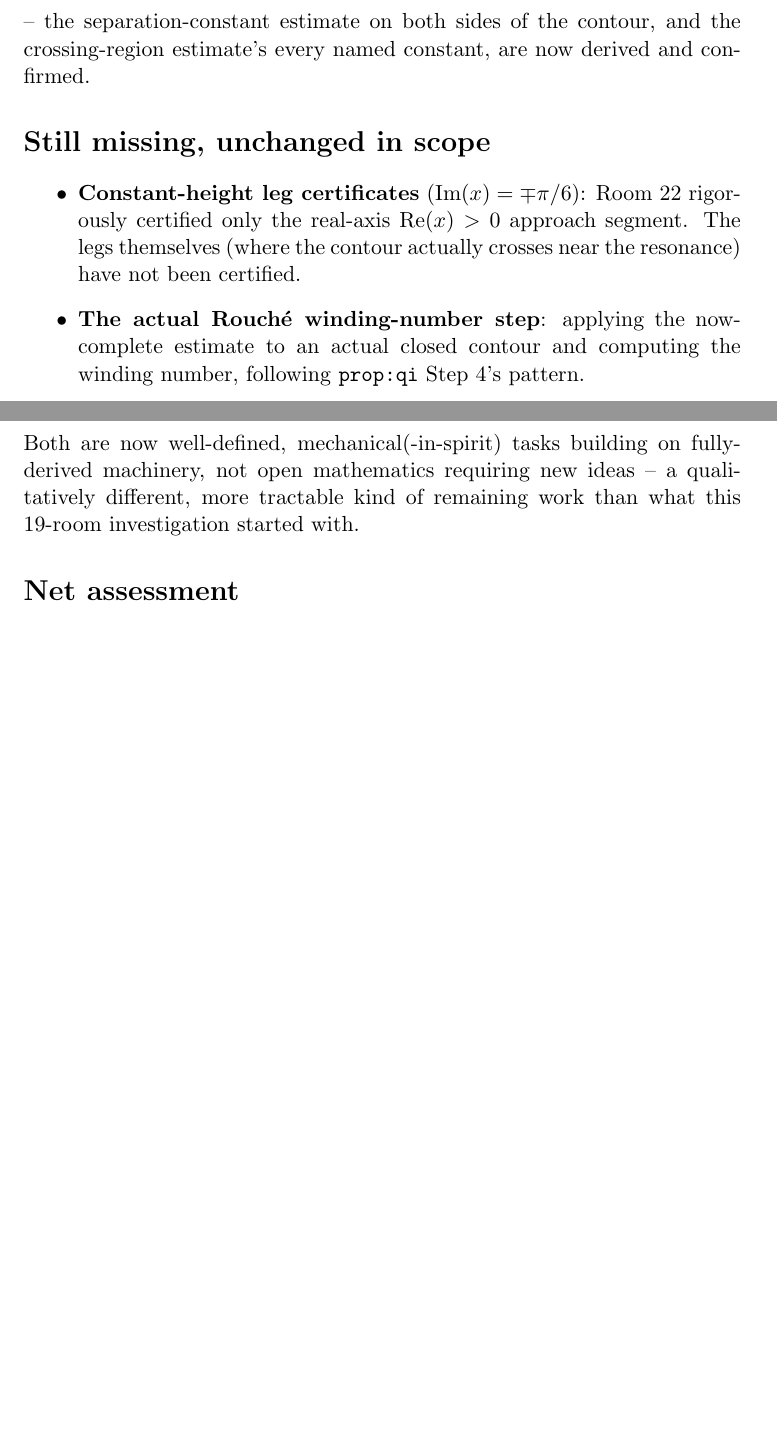
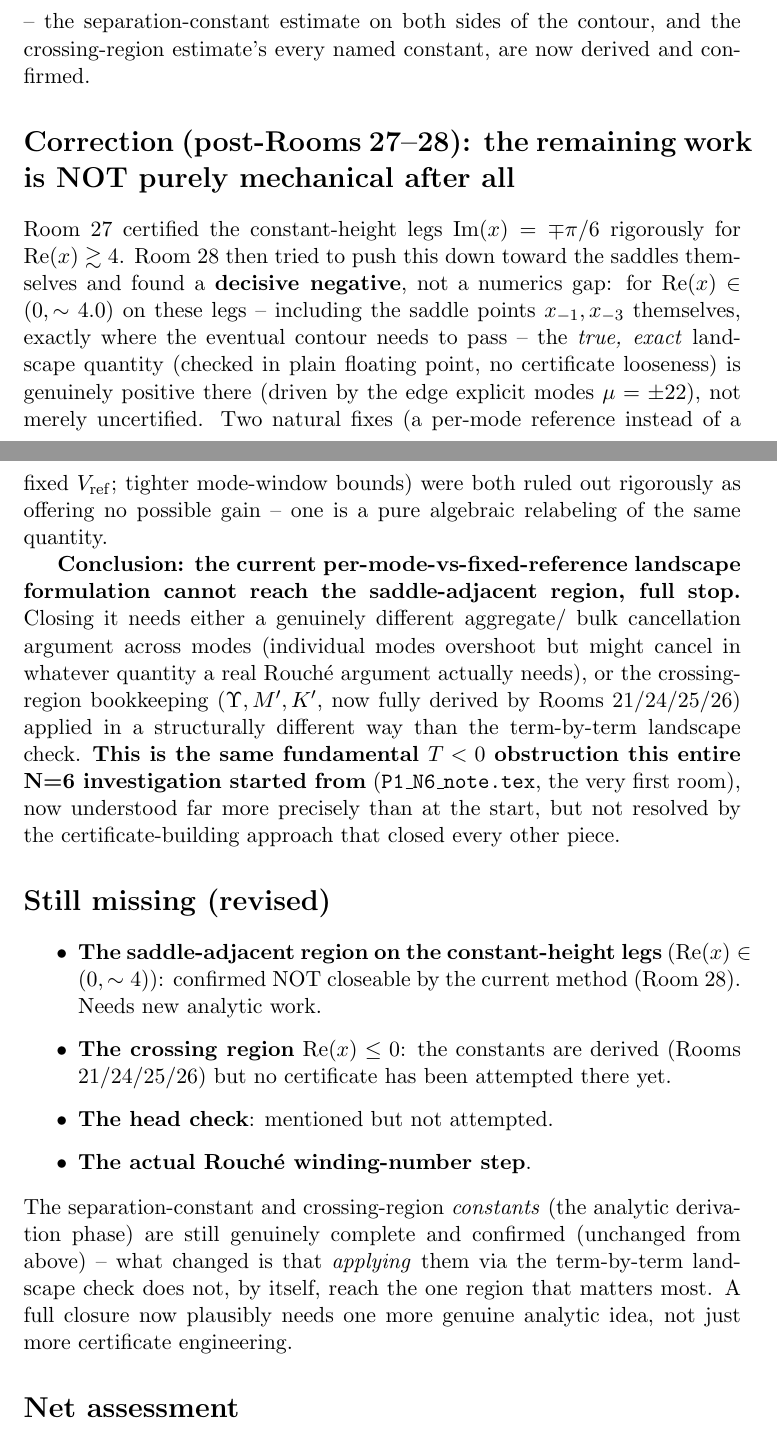
Before and after one commit to ElVec1o/pythagorean-reflection-sequence, a LaTeX document (code/zeta_probe/rootunity_zeros/general/P1_N6_v2/N6_DEFINITIVE_status.tex): two parts of pages 2 and 3 of 3 before the commit and two parts of pages 2 and 3 of 4 after it, joined at a grey line, cut so that both start at the same text, the shorter picture padded with empty space. Compiled offline with pdfLaTeX.

Commit message:
N6_DEFINITIVE_status.tex updated per Room 28: corrected the premature 'remaining work is purely mechanical' framing. The saddle-adjacent region on the constant-height legs is PROVABLY not closeable by the current term-by-term landscape method — this is the same T<0 obstruction the whole N=6 investigation started from, now understood far more precisely, but not resolved. The analytic constants (separation constant, crossing-region bookkeeping) remain genuinely complete; applying them doesn't reach the region that matters most without a new idea

```diff
--- a/code/zeta_probe/rootunity_zeros/general/P1_N6_v2/N6_DEFINITIVE_status.tex
+++ b/code/zeta_probe/rootunity_zeros/general/P1_N6_v2/N6_DEFINITIVE_status.tex
@@ -48,18 +48,43 @@ closing line propagating Room 26's stale claim one step further) -- a real hazar
 \texttt{lem:qi-bounds}} -- the separation-constant estimate on both sides of the contour, and the
 crossing-region estimate's every named constant, are now derived and confirmed.
 
-\section*{Still missing, unchanged in scope}
+\section*{Correction (post-Rooms 27--28): the remaining work is NOT purely mechanical after all}
+
+Room 27 certified the constant-height legs $\operatorname{Im}(x)=\mp\pi/6$ rigorously for
+$\operatorname{Re}(x)\gtrsim4$. Room 28 then tried to push this down toward the saddles
+themselves and found a \textbf{decisive negative}, not a numerics gap: for
+$\operatorname{Re}(x)\in(0,\sim4.0)$ on these legs -- including the saddle points
+$x_{-1},x_{-3}$ themselves, exactly where the eventual contour needs to pass -- the
+\emph{true, exact} landscape quantity (checked in plain floating point, no certificate
+looseness) is genuinely positive there (driven by the edge explicit modes $\mu=\pm22$), not
+merely uncertified. Two natural fixes (a per-mode reference instead of a fixed $V_{\rm ref}$;
+tighter mode-window bounds) were both ruled out rigorously as offering no possible gain -- one is
+a pure algebraic relabeling of the same quantity.
+
+\textbf{Conclusion: the current per-mode-vs-fixed-reference landscape formulation cannot reach
+the saddle-adjacent region, full stop.} Closing it needs either a genuinely different aggregate/
+bulk cancellation argument across modes (individual modes overshoot but might cancel in whatever
+quantity a real Rouch\'e argument actually needs), or the crossing-region bookkeeping
+($\Upsilon,M',K'$, now fully derived by Rooms 21/24/25/26) applied in a structurally different
+way than the term-by-term landscape check. \textbf{This is the same fundamental $T<0$ obstruction
+this entire N=6 investigation started from} (\texttt{P1\_N6\_note.tex}, the very first room),
+now understood far more precisely than at the start, but not resolved by the certificate-building
+approach that closed every other piece.
+
+\section*{Still missing (revised)}
 \begin{itemize}
-\item \textbf{Constant-height leg certificates} ($\operatorname{Im}(x)=\mp\pi/6$): Room 22
-rigorously certified only the real-axis $\operatorname{Re}(x)>0$ approach segment. The legs
-themselves (where the contour actually crosses near the resonance) have not been certified.
-\item \textbf{The actual Rouch\'e winding-number step}: applying the now-complete estimate to an
-actual closed contour and computing the winding number, following \texttt{prop:qi} Step 4's
-pattern.
+\item \textbf{The saddle-adjacent region on the constant-height legs} ($\operatorname{Re}(x)\in
+(0,\sim4)$): confirmed NOT closeable by the current method (Room 28). Needs new analytic work.
+\item \textbf{The crossing region} $\operatorname{Re}(x)\le0$: the constants are derived (Rooms
+21/24/25/26) but no certificate has been attempted there yet.
+\item \textbf{The head check}: mentioned but not attempted.
+\item \textbf{The actual Rouch\'e winding-number step}.
 \end{itemize}
-Both are now well-defined, mechanical(-in-spirit) tasks building on fully-derived machinery,
-not open mathematics requiring new ideas -- a qualitatively different, more tractable kind of
-remaining work than what this 19-room investigation started with.
+The separation-constant and crossing-region \emph{constants} (the analytic derivation phase) are
+still genuinely complete and confirmed (unchanged from above) -- what changed is that
+\emph{applying} them via the term-by-term landscape check does not, by itself, reach the one
+region that matters most. A full closure now plausibly needs one more genuine analytic idea, not
+just more certificate engineering.
 
 \section*{Net assessment}
 This is, by a wide margin, the single most thoroughly adversarially-tested line of mathematics in
```
